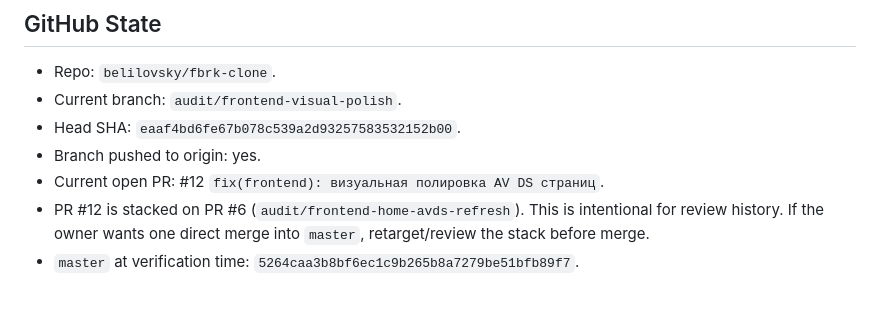
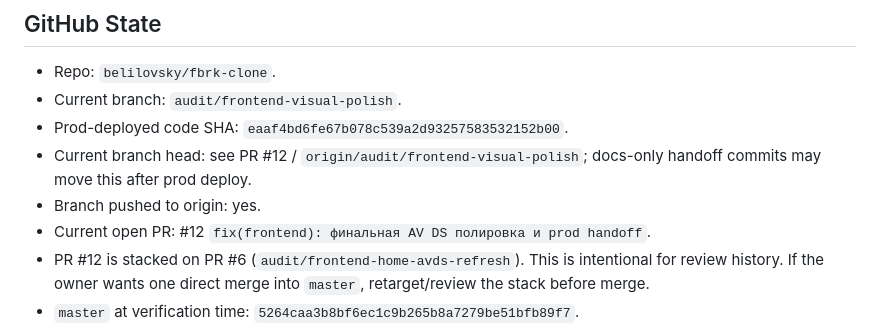
Before and after one commit to belilovsky/fbrk-clone, a Markdown page: docs/audit/PROD_HANDOFF_2026-05-05.md, the part around the change. Rendered like a GitHub page; blank space fills up the shorter version.

Commit message:
docs(audit): clarify final handoff state

```diff
--- a/docs/audit/PROD_HANDOFF_2026-05-05.md
+++ b/docs/audit/PROD_HANDOFF_2026-05-05.md
@@ -23,9 +23,10 @@ GitHub PR: https://github.com/belilovsky/fbrk-clone/pull/12
 
 - Repo: `belilovsky/fbrk-clone`.
 - Current branch: `audit/frontend-visual-polish`.
-- Head SHA: `eaaf4bd6fe67b078c539a2d93257583532152b00`.
+- Prod-deployed code SHA: `eaaf4bd6fe67b078c539a2d93257583532152b00`.
+- Current branch head: see PR #12 / `origin/audit/frontend-visual-polish`; docs-only handoff commits may move this after prod deploy.
 - Branch pushed to origin: yes.
-- Current open PR: #12 `fix(frontend): визуальная полировка AV DS страниц`.
+- Current open PR: #12 `fix(frontend): финальная AV DS полировка и prod handoff`.
 - PR #12 is stacked on PR #6 (`audit/frontend-home-avds-refresh`). This is intentional for review history. If the owner wants one direct merge into `master`, retarget/review the stack before merge.
 - `master` at verification time: `5264caa3b8bf6ec1c9b265b8a7279be51bfb89f7`.
 
```
